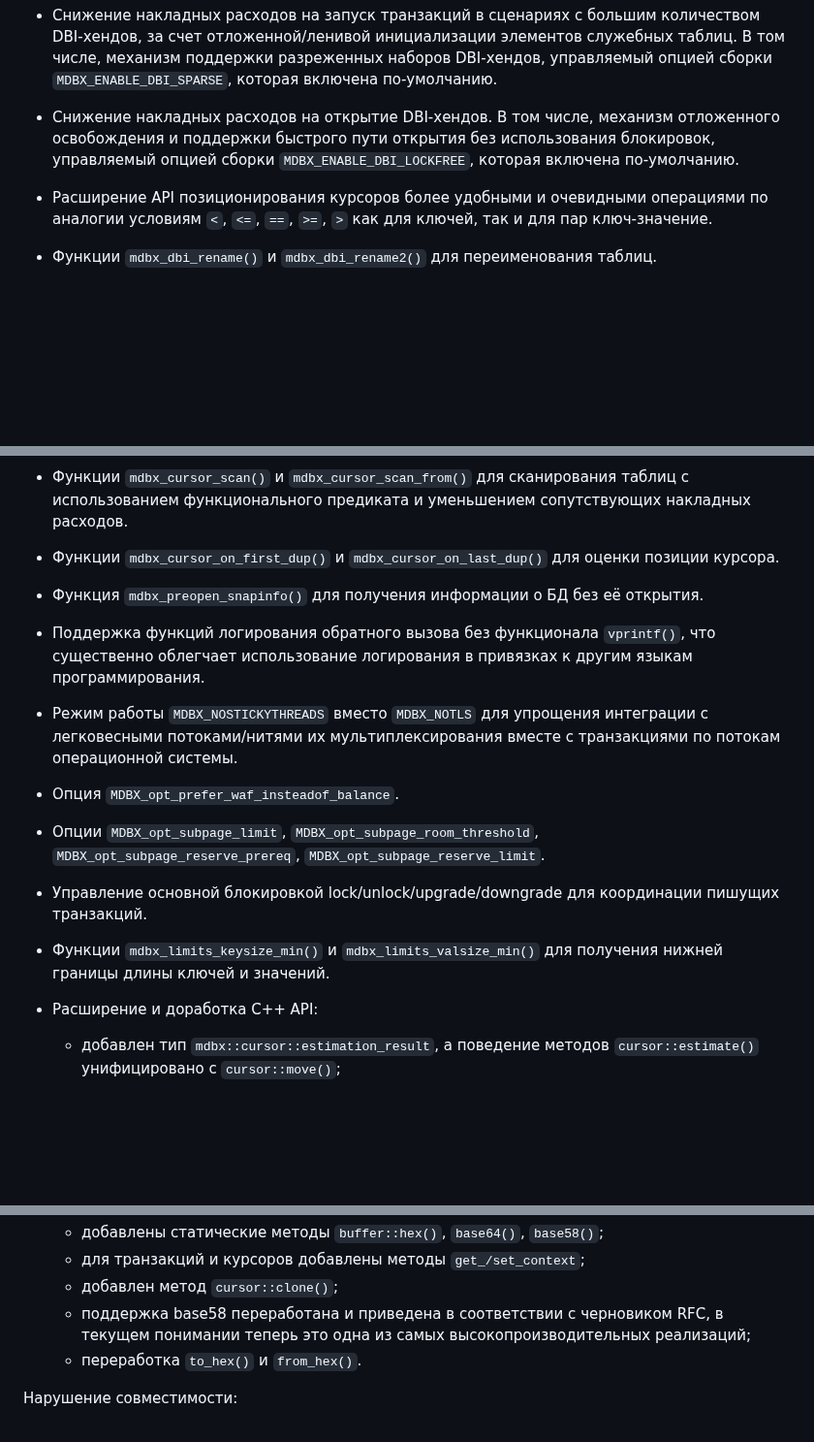
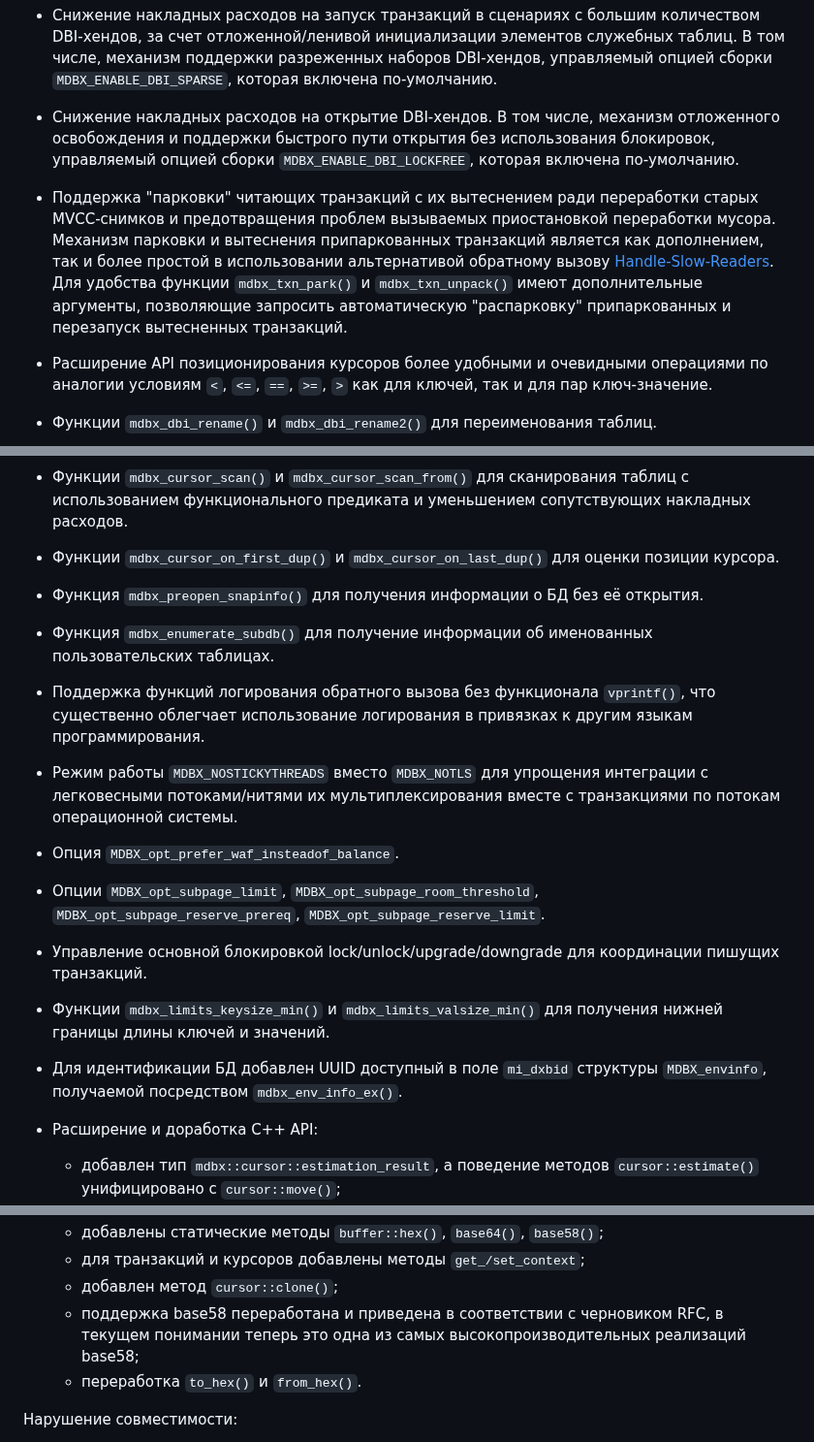
Before and after one commit to erthink/libmdbx, a Markdown page: ChangeLog.md, 3 parts joined by grey strips. Shown at 97% size. Rendered like a GitHub page; blank space fills up the shorter version.

Commit message:
mdbx: дополнение ChangeLog.

```diff
--- a/ChangeLog.md
+++ b/ChangeLog.md
@@ -38,6 +38,16 @@ and [by Yandex](https://translated.turbopages.org/proxy_u/ru-en.en/https/gitflic
    использования блокировок, управляемый опцией сборки
    `MDBX_ENABLE_DBI_LOCKFREE`, которая включена по-умолчанию.
 
+- Поддержка "парковки" читающих транзакций с их вытеснением ради
+  переработки старых MVCC-снимков и предотвращения проблем вызываемых
+  приостановкой переработки мусора. Механизм парковки и вытеснения
+  припаркованных транзакций является как дополнением, так и более простой
+  в использовании альтернативой обратному вызову
+  [Handle-Slow-Readers](https://libmdbx.dqdkfa.ru/group__c__err.html#ga2cb11b56414c282fe06dd942ae6cade6).
+  Для удобства функции `mdbx_txn_park()` и `mdbx_txn_unpack()` имеют
+  дополнительные аргументы, позволяющие запросить автоматическую
+  "распарковку" припаркованных и перезапуск вытесненных транзакций.
+
  - Расширение API позиционирования курсоров более удобными и очевидными
    операциями по аналогии условиям `<`, `<=`, `==`, `>=`, `>` как для
    ключей, так и для пар ключ-значение.
@@ -65,6 +75,9 @@ and [by Yandex](https://translated.turbopages.org/proxy_u/ru-en.en/https/gitflic
  - Функция `mdbx_preopen_snapinfo()` для получения информации о БД без
    её открытия.
 
+ - Функция `mdbx_enumerate_subdb()` для получение информации
+   об именованных пользовательских таблицах.
+
  - Поддержка функций логирования обратного вызова без функционала
    `vprintf()`, что существенно облегчает использование логирования в
    привязках к другим языкам программирования.
@@ -75,12 +88,16 @@ and [by Yandex](https://translated.turbopages.org/proxy_u/ru-en.en/https/gitflic
 
  - Опция `MDBX_opt_prefer_waf_insteadof_balance`.
 
- - Опции `MDBX_opt_subpage_limit`, `MDBX_opt_subpage_room_threshold`, `MDBX_opt_subpage_reserve_prereq`, `MDBX_opt_subpage_reserve_limit`.
+ - Опции `MDBX_opt_subpage_limit`, `MDBX_opt_subpage_room_threshold`,
+   `MDBX_opt_subpage_reserve_prereq`, `MDBX_opt_subpage_reserve_limit`.
 
  - Управление основной блокировкой lock/unlock/upgrade/downgrade для координации пишущих транзакций.
 
  - Функции `mdbx_limits_keysize_min()` и `mdbx_limits_valsize_min()` для
    получения нижней границы длины ключей и значений.
+
+ - Для идентификации БД добавлен UUID доступный в поле `mi_dxbid` структуры `MDBX_envinfo`,
+   получаемой посредством `mdbx_env_info_ex()`.
 
  - Расширение и доработка C++ API:
 
@@ -97,7 +114,8 @@ and [by Yandex](https://translated.turbopages.org/proxy_u/ru-en.en/https/gitflic
      - добавлены статические методы `buffer::hex()`, `base64()`, `base58()`;
      - для транзакций и курсоров добавлены методы `get_/set_context`;
      - добавлен метод `cursor::clone()`;
-     - поддержка base58 переработана и приведена в соответствии с черновиком RFC, в текущем понимании теперь это одна из самых высокопроизводительных реализаций;
+     - поддержка base58 переработана и приведена в соответствии с черновиком RFC,
+       в текущем понимании теперь это одна из самых высокопроизводительных реализаций base58;
      - переработка `to_hex()` и `from_hex()`.
 
 Нарушение совместимости:
```
